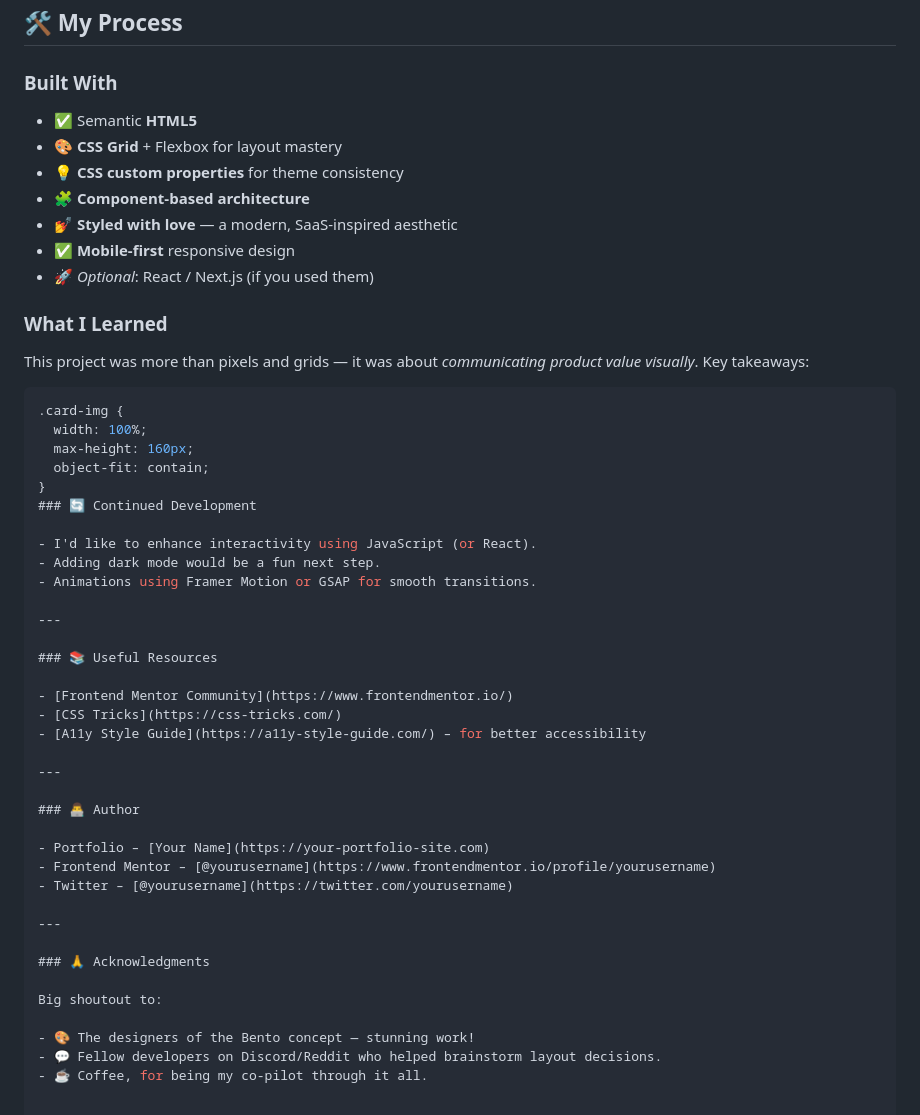
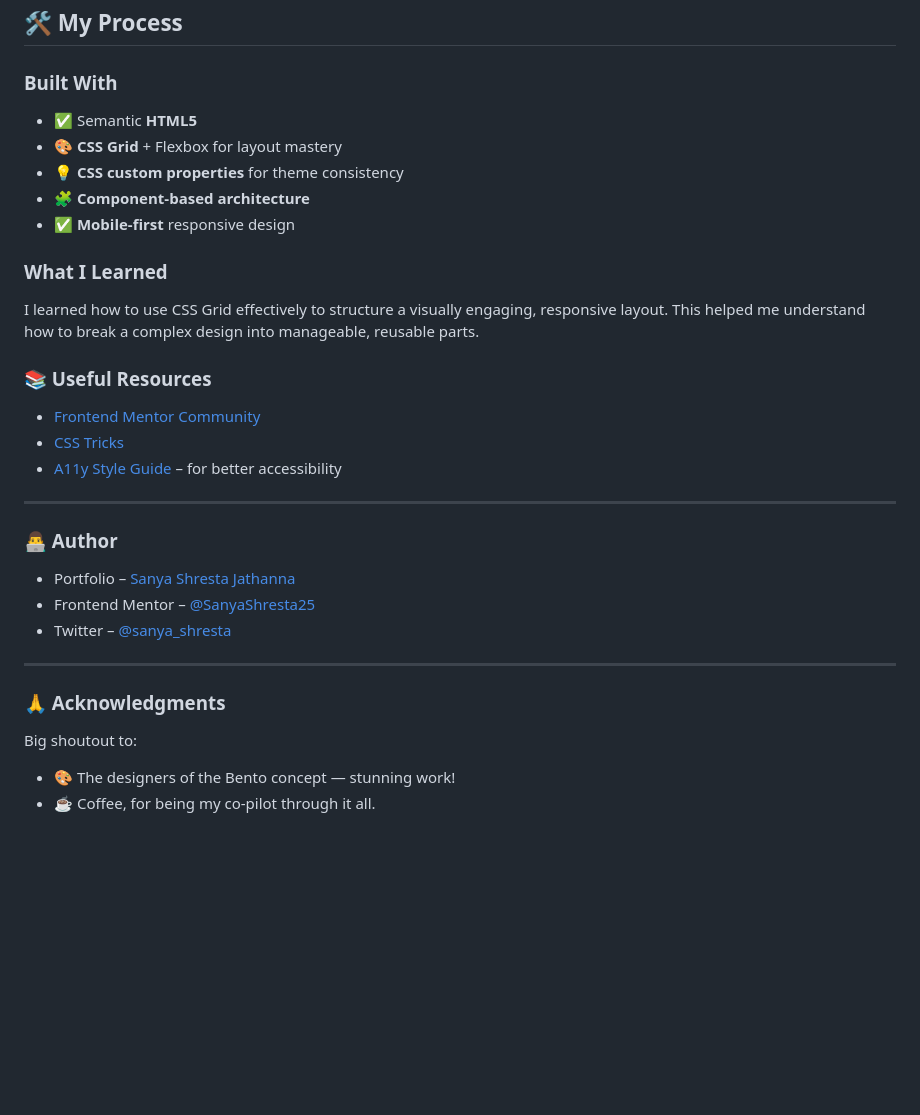
Before and after one commit to SanyaShresta25/Bento-Grid, a Markdown page: README.md, the part around the change printed below. Drawn GitHub-style; blank space fills up the shorter version.

````diff
--- a/README.md
+++ b/README.md
@@ -47,45 +48,30 @@ Users should be able to:
 
 ### Built With
 
-- ✅ Semantic **HTML5**
-- 🎨 **CSS Grid** + Flexbox for layout mastery
-- 💡 **CSS custom properties** for theme consistency
-- 🧩 **Component-based architecture**
-- 💅 **Styled with love** — a modern, SaaS-inspired aesthetic
-- ✅ **Mobile-first** responsive design
-- 🚀 *Optional*: React / Next.js (if you used them)
+* ✅ Semantic **HTML5**
+* 🎨 **CSS Grid** + Flexbox for layout mastery
+* 💡 **CSS custom properties** for theme consistency
+* 🧩 **Component-based architecture**
+* ✅ **Mobile-first** responsive design
 
 ### What I Learned
 
-This project was more than pixels and grids — it was about *communicating product value visually*. Key takeaways:
+I learned how to use CSS Grid effectively to structure a visually engaging, responsive layout. This helped me understand how to break a complex design into manageable, reusable parts.
 
-```css
-.card-img {
-  width: 100%;
-  max-height: 160px;
-  object-fit: contain;
-}
-### 🔄 Continued Development
-
-- I'd like to enhance interactivity using JavaScript (or React).
-- Adding dark mode would be a fun next step.
-- Animations using Framer Motion or GSAP for smooth transitions.
-
----
 
 ### 📚 Useful Resources
 
-- [Frontend Mentor Community](https://www.frontendmentor.io/)
-- [CSS Tricks](https://css-tricks.com/)
-- [A11y Style Guide](https://a11y-style-guide.com/) – for better accessibility
+* [Frontend Mentor Community](https://www.frontendmentor.io/)
+* [CSS Tricks](https://css-tricks.com/)
+* [A11y Style Guide](https://a11y-style-guide.com/) – for better accessibility
 
 ---
 
 ### 👨‍💻 Author
 
-- Portfolio – [Your Name](https://your-portfolio-site.com)
-- Frontend Mentor – [@yourusername](https://www.frontendmentor.io/profile/yourusername)
-- Twitter – [@yourusername](https://twitter.com/yourusername)
+* Portfolio – [Sanya Shresta Jathanna](https://sanyashresta.netlify.app/)
+* Frontend Mentor – [@SanyaShresta25](https://www.frontendmentor.io/profile/SanyaShresta25)
+* Twitter – [@sanya_shresta](https://x.com/sanya_shresta)
 
 ---
 
@@ -93,6 +79,5 @@ This project was more than pixels and grids — it was about *communicating prod
 
 Big shoutout to:
 
-- 🎨 The designers of the Bento concept — stunning work!
-- 💬 Fellow developers on Discord/Reddit who helped brainstorm layout decisions.
-- ☕ Coffee, for being my co-pilot through it all.
+* 🎨 The designers of the Bento concept — stunning work!
+* ☕ Coffee, for being my co-pilot through it all.
````
Also changed, not shown: other parts of README.md (+19 -18 lines), screenshot.png (added).
